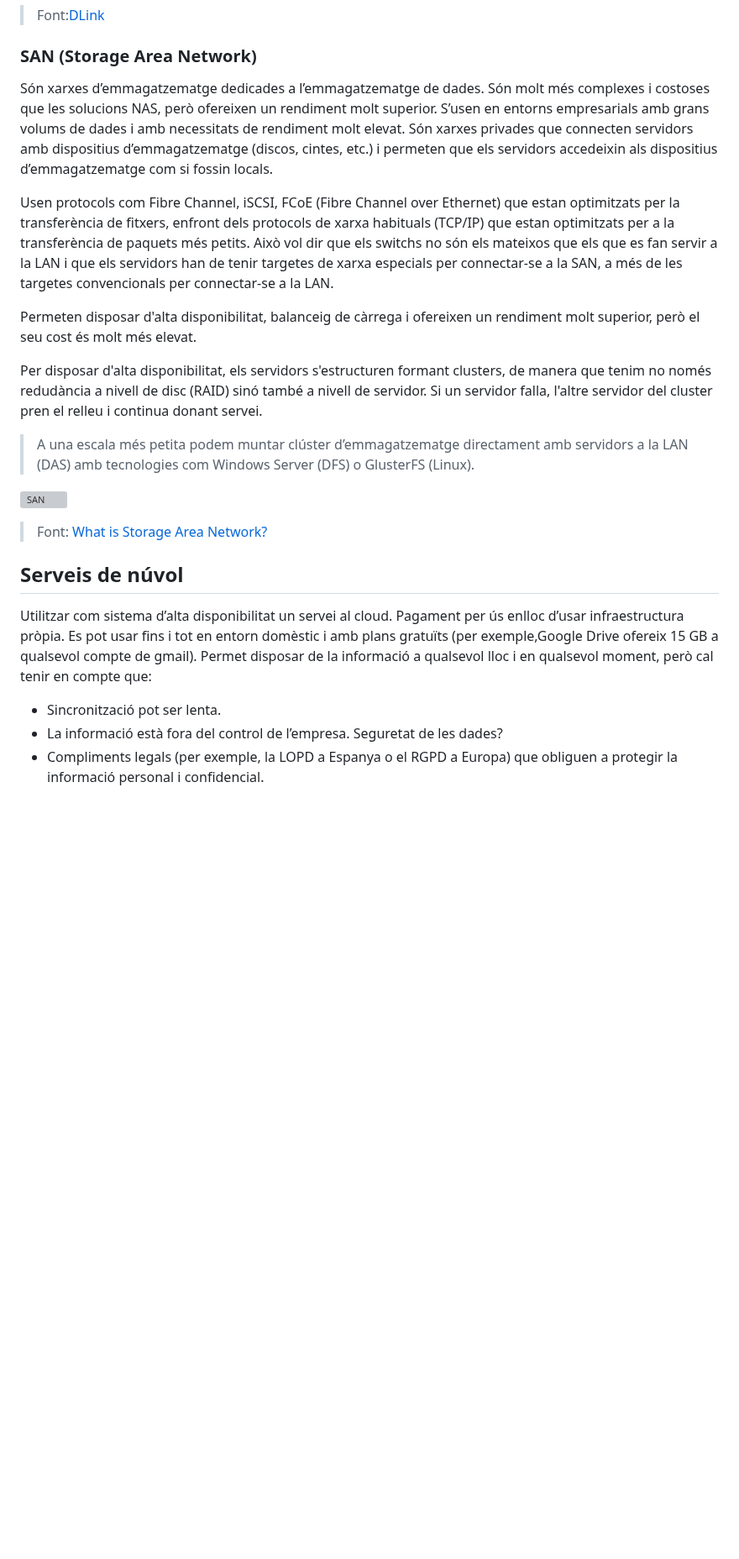
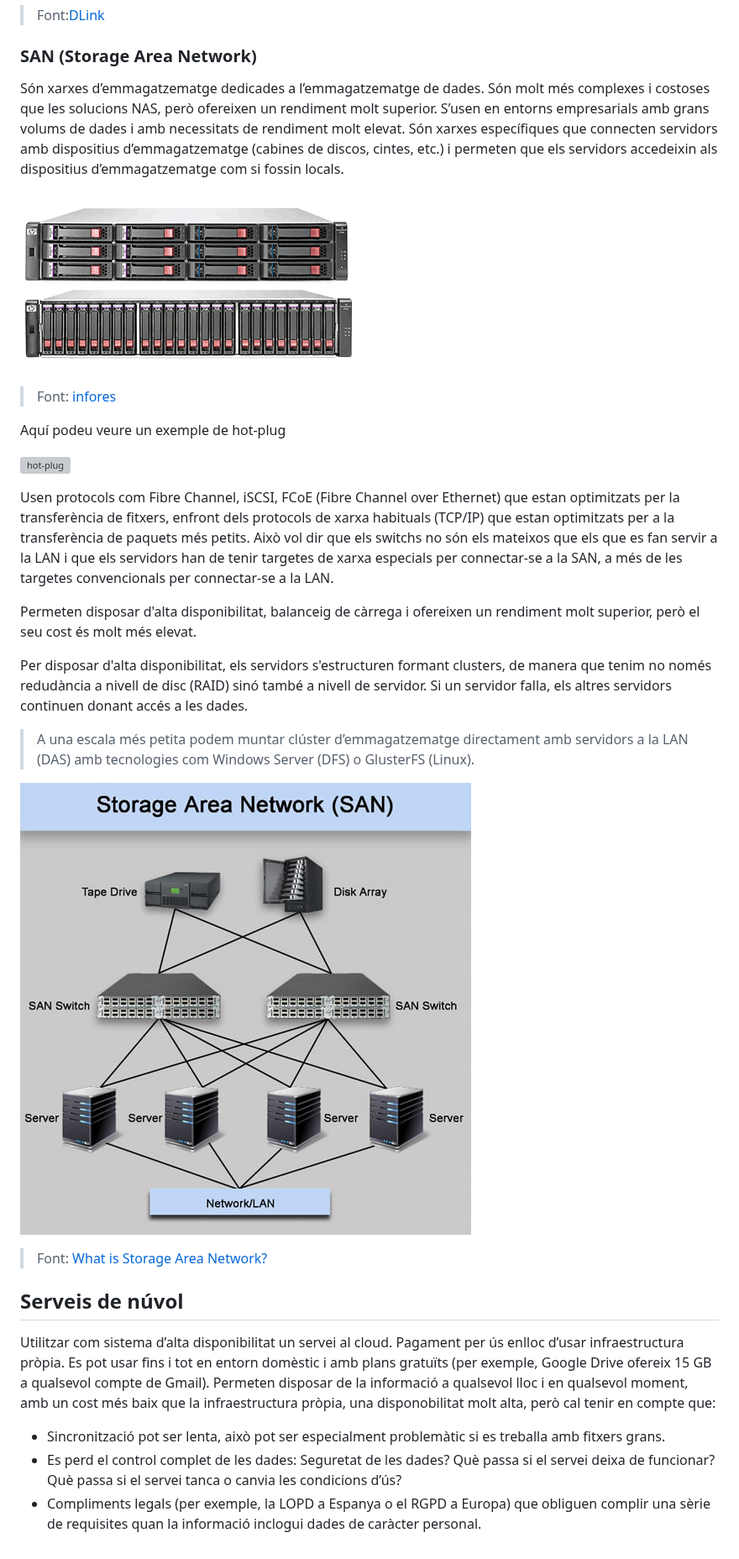
Before and after one commit to SMX-0226SI/Materials, a Markdown page: NF2/AA2-SistemesEmmagatzematge.md, the part around one of its changes. Shown at 84% size. GitHub-like rendering; pictures changed too: NF2/media/cabina_de_discos.png (added), NF2/media/san.jpg (added); blank space fills up the shorter version; grey boxes are pictures that could not be loaded.

Commit message:
Millorar la documentació sobre sistemes d'emmagatzematge afegint imatges il·lustratives i detallant aspectes sobre redundància i serveis de núvol.

```diff
--- a/NF2/AA2-SistemesEmmagatzematge.md
+++ b/NF2/AA2-SistemesEmmagatzematge.md
@@ -307,24 +313,32 @@ Són dispositius dedicats a emmagatzematge en xarxa. Normalment són servidors a
 
 ### SAN (Storage Area Network)
 
-Són xarxes d’emmagatzematge dedicades a l’emmagatzematge de dades. Són molt més complexes i costoses que les solucions NAS, però ofereixen un rendiment molt superior. S’usen en entorns empresarials amb grans volums de dades i amb necessitats de rendiment molt elevat. Són xarxes privades que connecten servidors amb dispositius d’emmagatzematge (discos, cintes, etc.) i permeten que els servidors accedeixin als dispositius d’emmagatzematge com si fossin locals.
+Són xarxes d’emmagatzematge dedicades a l’emmagatzematge de dades. Són molt més complexes i costoses que les solucions NAS, però ofereixen un rendiment molt superior. S’usen en entorns empresarials amb grans volums de dades i amb necessitats de rendiment molt elevat. Són xarxes específiques que connecten servidors amb dispositius d’emmagatzematge (cabines de discos, cintes, etc.) i permeten que els servidors accedeixin als dispositius d’emmagatzematge com si fossin locals.
+
+![cabina de discos](./media/cabina_de_discos.png)
+
+> Font: [infores](https://www.infores.es/productos/Almacenamiento-SAN.html)
+
+Aquí podeu veure un exemple de hot-plug
+
+![hot-plug](./media/hotplug.gif)
 
 Usen protocols com Fibre Channel, iSCSI, FCoE (Fibre Channel over Ethernet) que estan optimitzats per la transferència de fitxers, enfront dels protocols de xarxa habituals (TCP/IP) que estan optimitzats per a la transferència de paquets més petits. Això vol dir que els switchs no són els mateixos que els que es fan servir a la LAN i que els servidors han de tenir targetes de xarxa especials per connectar-se a la SAN, a més de les targetes convencionals per connectar-se a la LAN.
 
 Permeten disposar d'alta disponibilitat, balanceig de càrrega i ofereixen un rendiment molt superior, però el seu cost és molt més elevat.
 
-Per disposar d'alta disponibilitat, els servidors s'estructuren formant clusters, de manera que tenim no només redudància a nivell de disc (RAID) sinó també a nivell de servidor. Si un servidor falla, l'altre servidor del cluster pren el relleu i continua donant servei.
+Per disposar d'alta disponibilitat, els servidors s'estructuren formant clusters, de manera que tenim no només redudància a nivell de disc (RAID) sinó també a nivell de servidor. Si un servidor falla, els altres servidors continuen donant accés a les dades.
 
 > A una escala més petita podem muntar clúster d’emmagatzematge directament amb servidors a la LAN (DAS) amb tecnologies com Windows Server (DFS) o GlusterFS (Linux).
 
-![SAN](./media/san.png)
+![SAN](./media/san.jpg)
 
 > Font: [What is Storage Area Network?](https://www.linkedin.com/pulse/what-storage-area-network-tamim-anwar/)
 
 ## Serveis de núvol
 
-Utilitzar com sistema d’alta disponibilitat un servei al cloud. Pagament per ús enlloc d’usar infraestructura pròpia. Es pot usar fins i tot en entorn domèstic i amb plans gratuïts (per exemple,Google Drive ofereix 15 GB a qualsevol compte de gmail). Permet disposar de la informació a qualsevol lloc i en qualsevol moment, però cal tenir en compte que:
+Utilitzar com sistema d’alta disponibilitat un servei al cloud. Pagament per ús enlloc d’usar infraestructura pròpia. Es pot usar fins i tot en entorn domèstic i amb plans gratuïts (per exemple, Google Drive ofereix 15 GB a qualsevol compte de Gmail). Permeten disposar de la informació a qualsevol lloc i en qualsevol moment, amb un cost més baix que la infraestructura pròpia, una disponobilitat molt alta, però cal tenir en compte que:
 
-- Sincronització pot ser lenta.
-- La informació està fora del control de l’empresa. Seguretat de les dades?
-- Compliments legals (per exemple, la LOPD a Espanya o el RGPD a Europa) que obliguen a protegir la informació personal i confidencial.
+- Sincronització pot ser lenta, això pot ser especialment problemàtic si es treballa amb fitxers grans.
+- Es perd el control complet de les dades: Seguretat de les dades? Què passa si el servei deixa de funcionar? Què passa si el servei tanca o canvia les condicions d’ús?
+- Compliments legals (per exemple, la LOPD a Espanya o el RGPD a Europa) que obliguen complir una sèrie de requisites quan la informació inclogui dades de caràcter personal.
```
Also changed, not shown: other parts of NF2/AA2-SistemesEmmagatzematge.md (+9 -3 lines), NF2/media/discos.jpg (added), NF2/media/hp-proliant.jpg (added), 1 other file.
